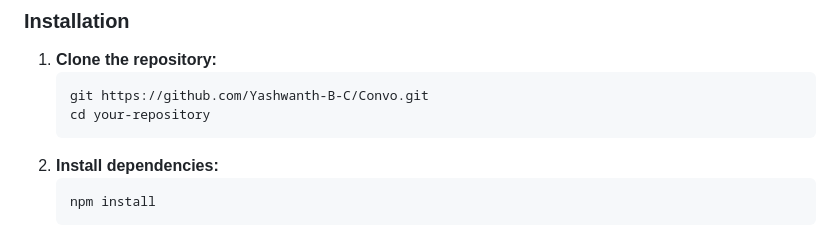
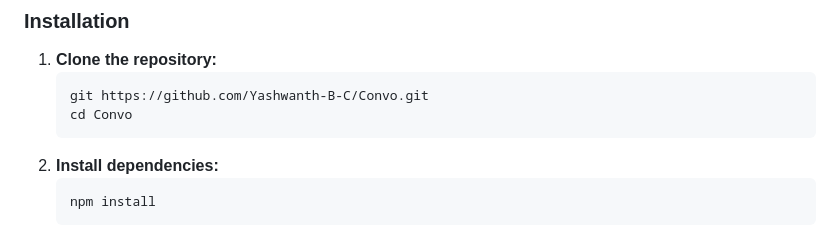
Before and after one commit to Yashwanth-B-C/Convo, a Markdown page: README.md, the part around one of its changes. Drawn GitHub-style.

````diff
--- a/README.md
+++ b/README.md
@@ -37,7 +37,7 @@ Convo is a full-stack, real-time chat application built with Node.js and Socket.
 1.  **Clone the repository:**
     ```bash
     git https://github.com/Yashwanth-B-C/Convo.git
-    cd your-repository
+    cd Convo
     ```
 2.  **Install dependencies:**
     ```bash
````
Also changed, not shown: other parts of README.md (+12 -12 lines).
